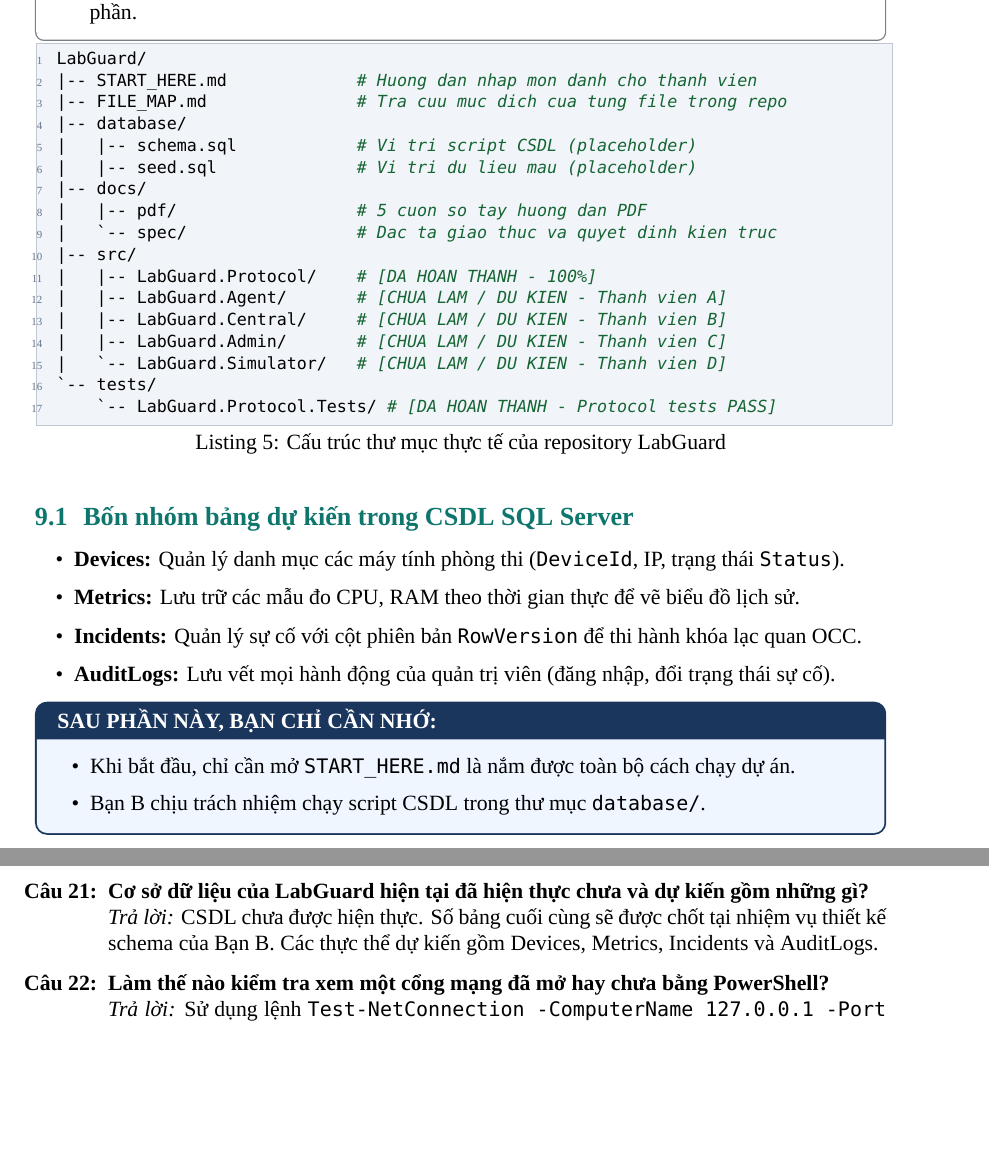
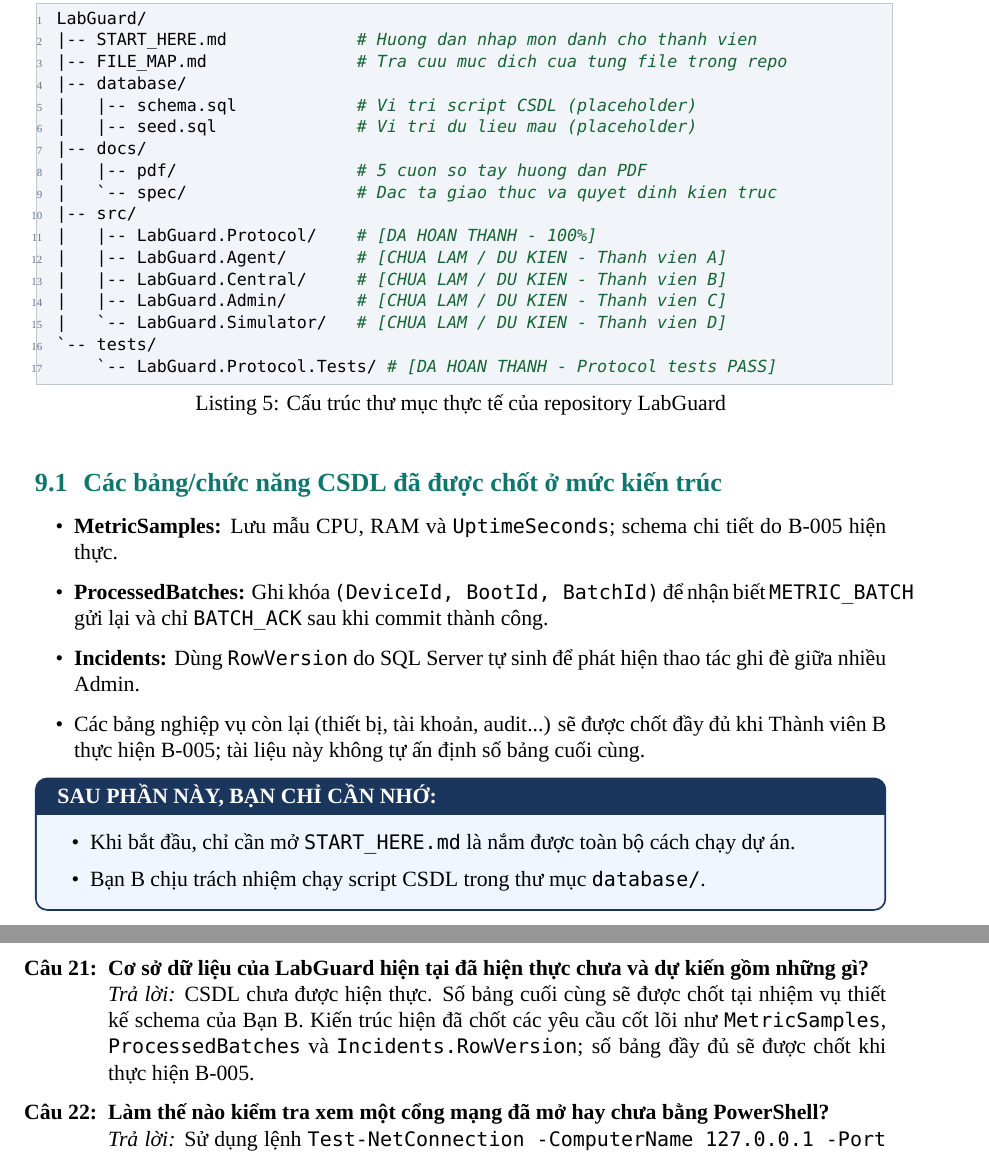
Before and after one commit to Phuchello/LabGuard, a LaTeX document (docs/pdf/source/01_LabGuard_Tong_Quan_A-Z.tex): two parts of pages 18 and 26 of 27 before the commit and two parts of pages 18 and 27 of 28 after it, joined at a grey line, cut at the place of the change, the shorter picture padded with empty space. Compiled offline with XeLaTeX; a missing font is replaced by an installed copy or a similar font.

Commit message:
docs: correct master handbook contract examples

```diff
--- a/docs/pdf/source/01_LabGuard_Tong_Quan_A-Z.tex
+++ b/docs/pdf/source/01_LabGuard_Tong_Quan_A-Z.tex
@@ -794,12 +794,12 @@
     `-- LabGuard.Protocol.Tests/ # [DA HOAN THANH - Protocol tests PASS]
 \end{lstlisting}
 
-\subsection{Bốn nhóm bảng dự kiến trong CSDL SQL Server}
+\subsection{Các bảng/chức năng CSDL đã được chốt ở mức kiến trúc}
 \begin{itemize}
-  \item \textbf{Devices:} Quản lý danh mục các máy tính phòng thi (\texttt{DeviceId}, IP, trạng thái \texttt{Status}).
-  \item \textbf{Metrics:} Lưu trữ các mẫu đo CPU, RAM theo thời gian thực để vẽ biểu đồ lịch sử.
-  \item \textbf{Incidents:} Quản lý sự cố với cột phiên bản \texttt{RowVersion} để thi hành khóa lạc quan OCC.
-  \item \textbf{AuditLogs:} Lưu vết mọi hành động của quản trị viên (đăng nhập, đổi trạng thái sự cố).
+  \item \textbf{MetricSamples:} Lưu mẫu CPU, RAM và \texttt{UptimeSeconds}; schema chi tiết do B-005 hiện thực.
+  \item \textbf{ProcessedBatches:} Ghi khóa \texttt{(DeviceId, BootId, BatchId)} để nhận biết \texttt{METRIC\_BATCH} gửi lại và chỉ \texttt{BATCH\_ACK} sau khi commit thành công.
+  \item \textbf{Incidents:} Dùng \texttt{RowVersion} do SQL Server tự sinh để phát hiện thao tác ghi đè giữa nhiều Admin.
+  \item Các bảng nghiệp vụ còn lại (thiết bị, tài khoản, audit...) sẽ được chốt đầy đủ khi Thành viên B thực hiện B-005; tài liệu này không tự ấn định số bảng cuối cùng.
 \end{itemize}
 
 \begin{takeawaybox}
@@ -1232,7 +1233,7 @@
   \item \textbf{Thuật toán Exponential Backoff được cài đặt thế nào?} \\
     \textit{Trả lời:} Khi mất kết nối, Agent chờ lần lượt 1s, 2s, 4s, 8s... tối đa 30 giây để tránh làm ngập máy chủ khi có sự cố diện rộng.
   \item \textbf{Cơ sở dữ liệu của LabGuard hiện tại đã hiện thực chưa và dự kiến gồm những gì?} \\
-    \textit{Trả lời:} CSDL chưa được hiện thực. Số bảng cuối cùng sẽ được chốt tại nhiệm vụ thiết kế schema của Bạn B. Các thực thể dự kiến gồm Devices, Metrics, Incidents và AuditLogs.
+    \textit{Trả lời:} CSDL chưa được hiện thực. Số bảng cuối cùng sẽ được chốt tại nhiệm vụ thiết kế schema của Bạn B. Kiến trúc hiện đã chốt các yêu cầu cốt lõi như \texttt{MetricSamples}, \texttt{ProcessedBatches} và \texttt{Incidents.RowVersion}; số bảng đầy đủ sẽ được chốt khi thực hiện B-005.
   \item \textbf{Làm thế nào kiểm tra xem một cổng mạng đã mở hay chưa bằng PowerShell?} \\
     \textit{Trả lời:} Sử dụng lệnh \texttt{Test-NetConnection -ComputerName 127.0.0.1 -Port 5000}.
   \item \textbf{Tại sao Agent không kết nối trực tiếp vào CSDL SQL Server?} \\
```
Also changed, not shown: docs/pdf/source/01_LabGuard_Tong_Quan_A-Z.tex (13 more changed lines).
